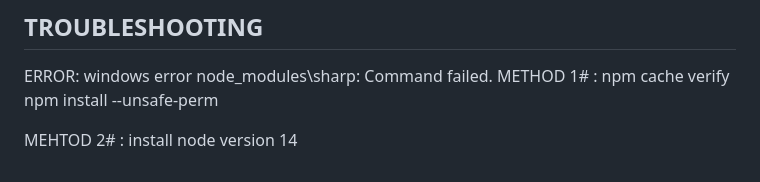
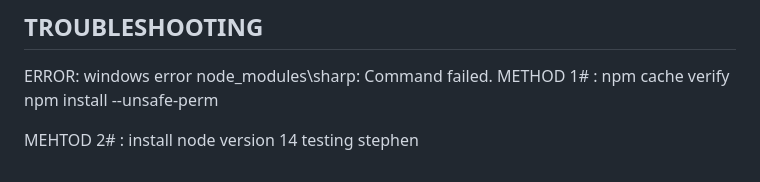
Before and after one commit to Stephen-vellaichamy-selvaraj/Contentful-Jamstack, a Markdown page: README.md, the part around the change. Rendered like a GitHub page.

```diff
--- a/README.md
+++ b/README.md
@@ -52,6 +52,6 @@ METHOD 1# :
 npm cache verify
 npm install --unsafe-perm
 
-MEHTOD 2# : install node version 14
+MEHTOD 2# : install node version 14 testing stephen
 
 <!-- AUTO-GENERATED-CONTENT:END -->
```
